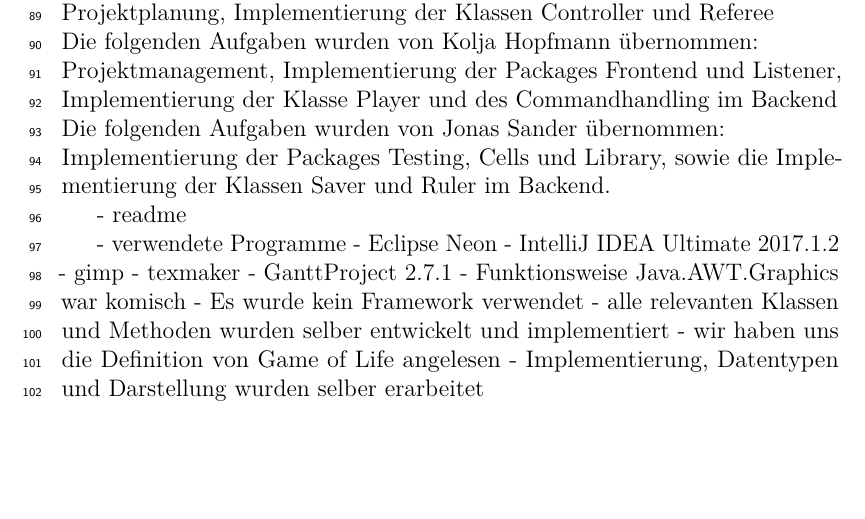
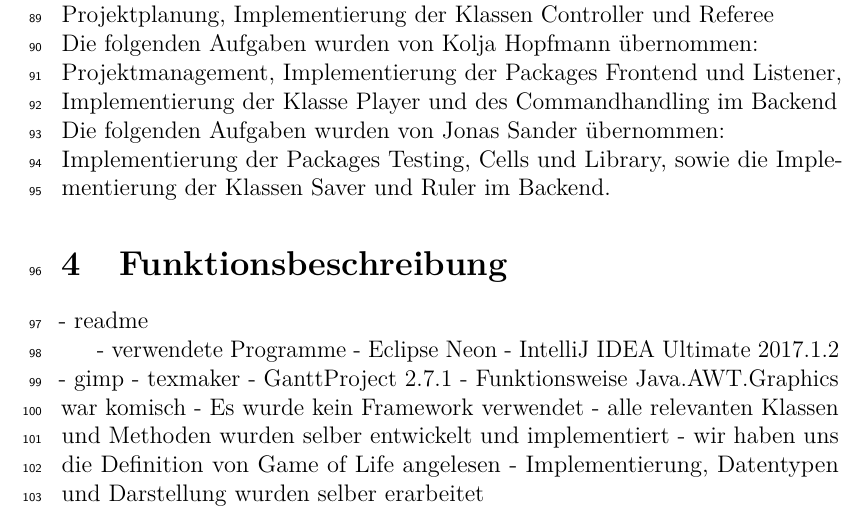
Before and after one commit to Hoppix/GameOfLife, a LaTeX document (management/docs/docpaper.tex): part of page 4 of 4, cut so that both start at the same text, the shorter picture padded with empty space. Compiled offline with pdfLaTeX.

```diff
--- a/management/docs/docpaper.tex
+++ b/management/docs/docpaper.tex
@@ -138,7 +138,7 @@
 Die folgenden Aufgaben wurden von Jonas Sander übernommen:
 \newline
 Implementierung der Packages Testing, Cells und Library, sowie die Implementierung der Klassen Saver und Ruler im Backend.
-
+\section{Funktionsbeschreibung}
 % FUNKTIONSBESCHREIBUNG
 % kurze Bedienungsanleitung (Start, Ende, wichtige Menüs, Parameter, Vorgehensweise, ...)
 - readme
```
Also changed, not shown: management/doc_images/manual_controlButtons.PNG (added), management/doc_images/manual_fullWindow.PNG (added), management/doc_images/manual_gamegrid.PNG (added), management/doc_images/manual_gamemode.PNG (added), management/doc_images/manual_generation.PNG (added), management/doc_images/manual_preloadMode.PNG (added), management/doc_images/manual_presets.PNG (added), management/doc_images/manual_saveload.PNG (added), management/doc_images/manual_speed.PNG (added).
